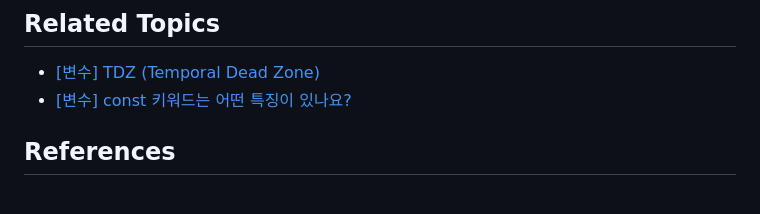
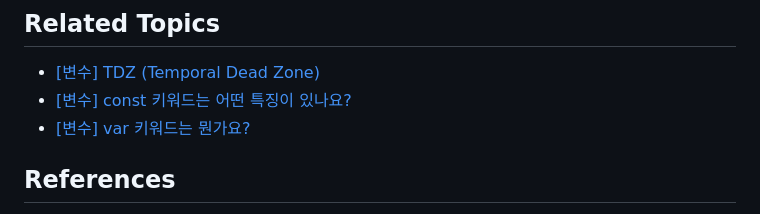
Before and after one commit to Pyotato/tech_interview, a Markdown page: variable/hoisting.md, the part around the change. Rendered like a GitHub page.

Commit message:
[add] JS : [변수] var 키워드는 뭔가요?

```diff
--- a/variable/hoisting.md
+++ b/variable/hoisting.md
@@ -95,6 +95,7 @@ console.log("변수 선언과 할당 둘다", x); // 1 : 1이라는 값을 할
 
 - [[변수] TDZ (Temporal Dead Zone)]()
 - [[변수] const 키워드는 어떤 특징이 있나요?]()
+- [[변수] var 키워드는 뭔가요?]()
 
 
 ## References
```
